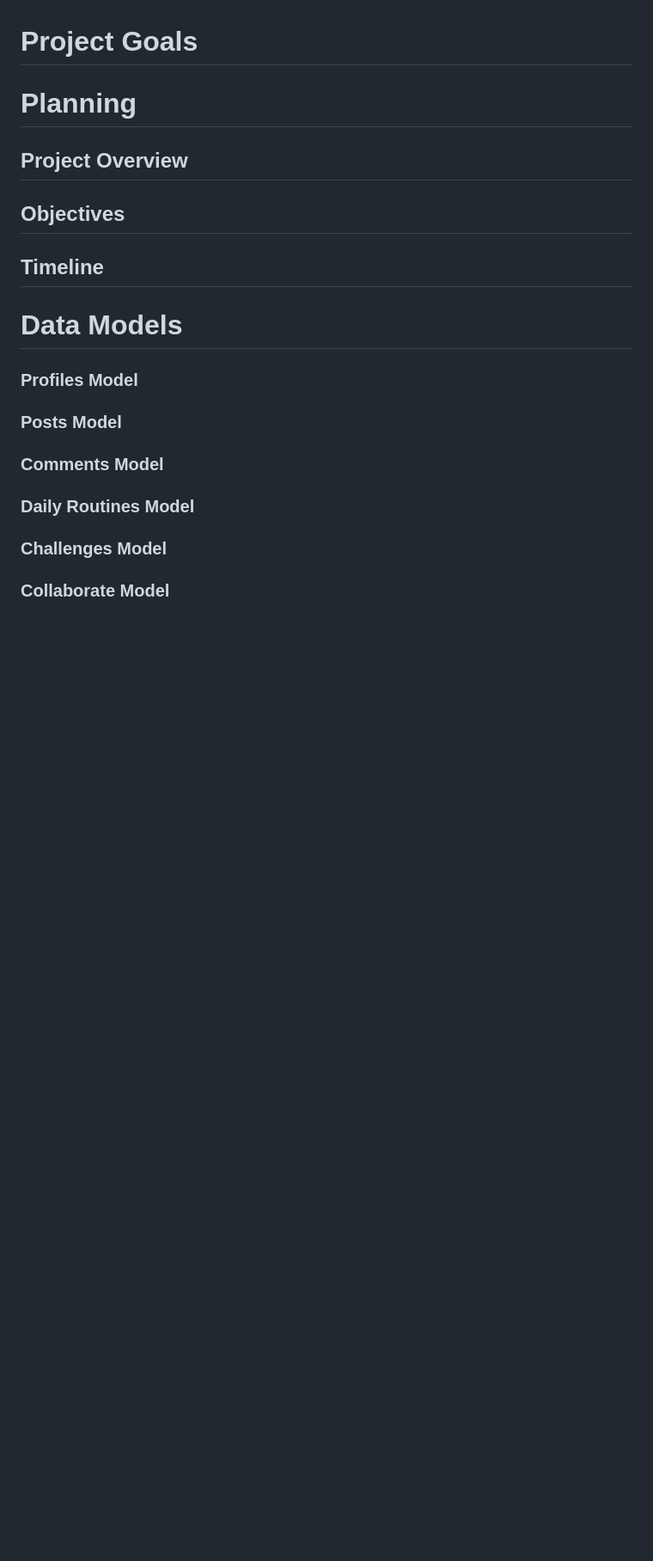
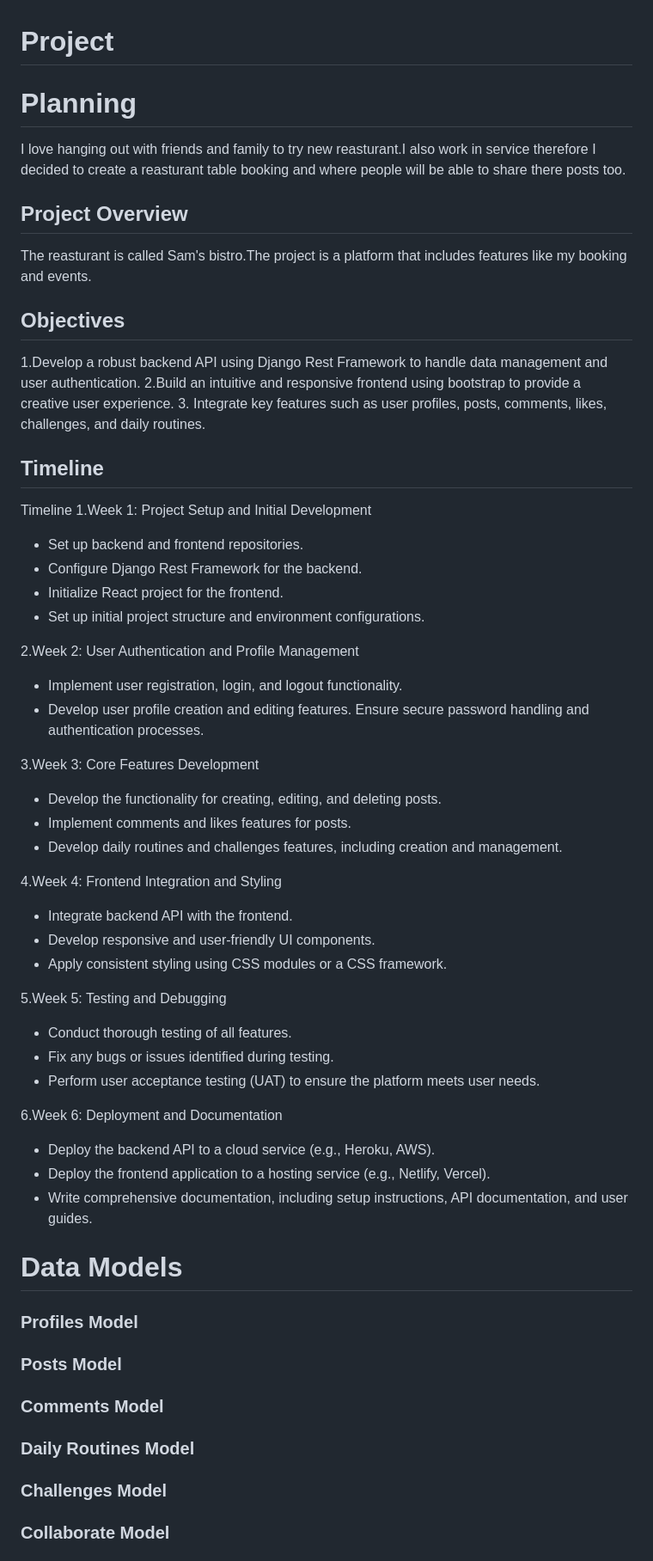
Before and after one commit to Sammy92dec/boky-pp4, a Markdown page: README.md, the part around the change printed below. Shown: that part at 86% size. GitHub-like rendering; blank space fills up the shorter version.

Commit message:
Update readme and add about framework

```diff
--- a/README.md
+++ b/README.md
@@ -66,13 +66,60 @@ RESPONSIVE PICTURE HERE
 
 
 
-# Project Goals
+# Project
 
 # Planning
+
+I love hanging out with friends and family to try new reasturant.I also work in service therefore I decided to create a reasturant table booking and where people will be able to share there posts too.
+
 ## Project Overview
+
+The reasturant is called Sam's bistro.The project is a platform that includes features like my booking and events.
+
 ## Objectives
+
+1.Develop a robust backend API using Django Rest Framework to handle data management and user authentication.
+2.Build an intuitive and responsive frontend using bootstrap to provide a creative user experience.
+3. Integrate key features such as user profiles, posts, comments, likes, challenges, and daily routines.
+
 ## Timeline
+Timeline
+1.Week 1: Project Setup and Initial Development
 
+- Set up backend and frontend repositories.
+- Configure Django Rest Framework for the backend.
+- Initialize React project for the frontend.
+- Set up initial project structure and environment configurations.
+
+2.Week 2: User Authentication and Profile Management
+
+- Implement user registration, login, and logout functionality.
+- Develop user profile creation and editing features.
+Ensure secure password handling and authentication processes.
+
+3.Week 3: Core Features Development
+
+- Develop the functionality for creating, editing, and deleting posts.
+- Implement comments and likes features for posts.
+- Develop daily routines and challenges features, including creation and management.
+
+4.Week 4: Frontend Integration and Styling
+
+- Integrate backend API with the frontend.
+- Develop responsive and user-friendly UI components.
+- Apply consistent styling using CSS modules or a CSS framework.
+
+5.Week 5: Testing and Debugging
+
+- Conduct thorough testing of all features.
+- Fix any bugs or issues identified during testing.
+- Perform user acceptance testing (UAT) to ensure the platform meets user needs.
+
+6.Week 6: Deployment and Documentation
+
+- Deploy the backend API to a cloud service (e.g., Heroku, AWS).
+- Deploy the frontend application to a hosting service (e.g., Netlify, Vercel).
+- Write comprehensive documentation, including setup instructions, API documentation, and user guides.
 
 # Data Models
 ### Profiles Model
```
Also changed, not shown: other parts of README.md (+72 -1 lines).
